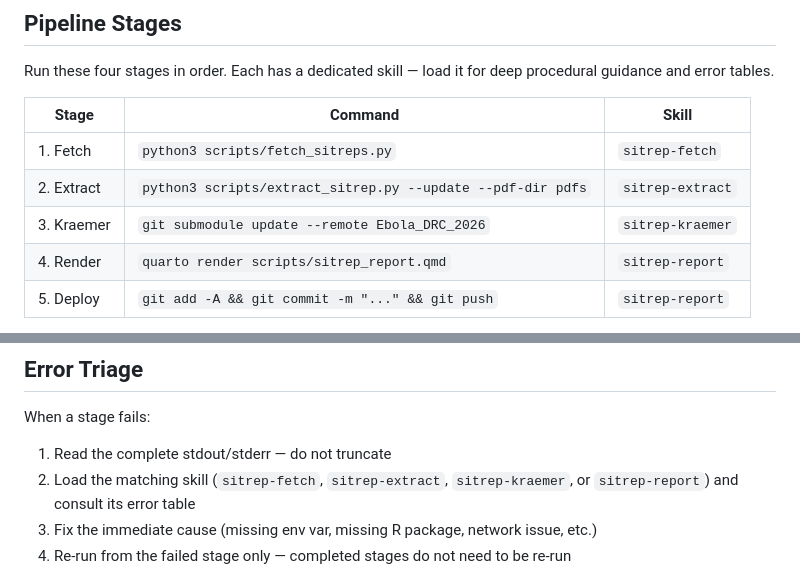
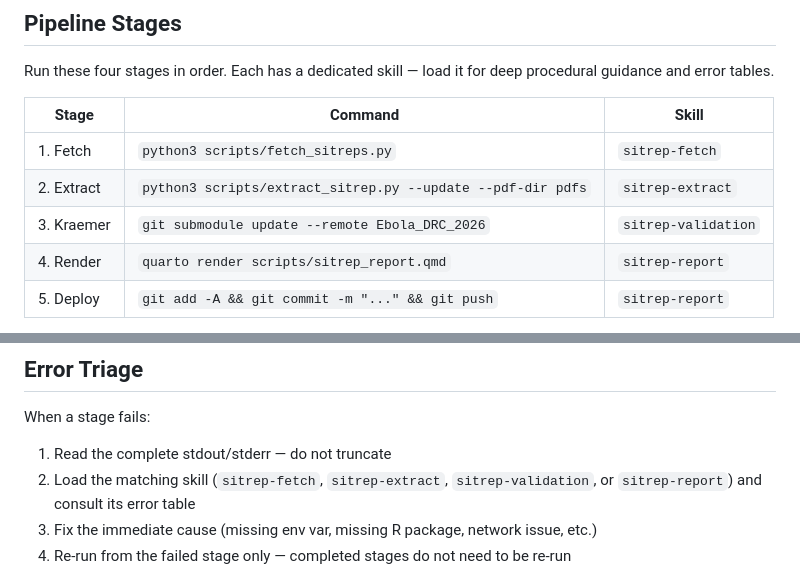
Before and after one commit to bquilty25/bvd_sitrep_extractor, a Markdown page: .github/agents/sitrep-orchestrator.agent.md, 2 parts joined by grey strips. Rendered like a GitHub page.

Commit message:
rename sitrep-kraemer skill to sitrep-validation; update sitrep-orchestrator agent

```diff
--- a/.github/agents/sitrep-orchestrator.agent.md
+++ b/.github/agents/sitrep-orchestrator.agent.md
@@ -28,7 +28,7 @@ Run these four stages in order. Each has a dedicated skill — load it for deep
 |-------|---------|-------|
 | 1. Fetch | `python3 scripts/fetch_sitreps.py` | `sitrep-fetch` |
 | 2. Extract | `python3 scripts/extract_sitrep.py --update --pdf-dir pdfs` | `sitrep-extract` |
-| 3. Kraemer | `git submodule update --remote Ebola_DRC_2026` | `sitrep-kraemer` |
+| 3. Kraemer | `git submodule update --remote Ebola_DRC_2026` | `sitrep-validation` |
 | 4. Render | `quarto render scripts/sitrep_report.qmd` | `sitrep-report` |
 | 5. Deploy | `git add -A && git commit -m "..." && git push` | `sitrep-report` |
 
@@ -64,7 +64,7 @@ git push
 When a stage fails:
 
 1. Read the complete stdout/stderr — do not truncate
-2. Load the matching skill (`sitrep-fetch`, `sitrep-extract`, `sitrep-kraemer`, or `sitrep-report`) and consult its error table
+2. Load the matching skill (`sitrep-fetch`, `sitrep-extract`, `sitrep-validation`, or `sitrep-report`) and consult its error table
 3. Fix the immediate cause (missing env var, missing R package, network issue, etc.)
 4. Re-run from the failed stage only — completed stages do not need to be re-run
 
```
Also changed, not shown: 2 other files.
